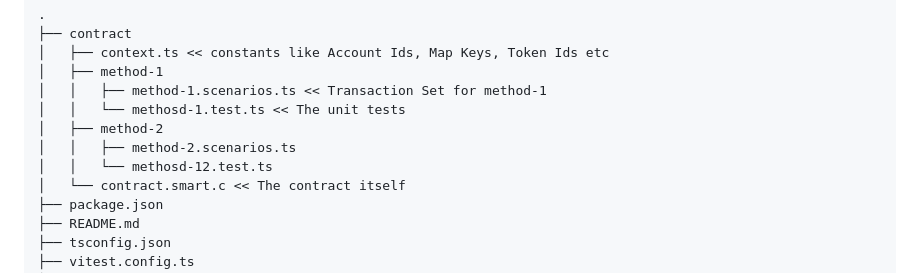
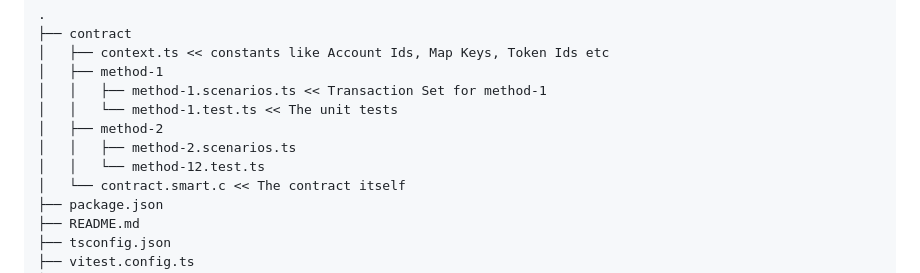
Before and after one commit to ohager/signum-smartc-testbed, a Markdown page: README.md, the part around the change printed below. Drawn GitHub-style.

```diff
--- a/README.md
+++ b/README.md
@@ -37,10 +37,10 @@ A recommended project structure is like this:
 │   ├── context.ts << constants like Account Ids, Map Keys, Token Ids etc
 │   ├── method-1
 │   │   ├── method-1.scenarios.ts << Transaction Set for method-1
-│   │   └── methosd-1.test.ts << The unit tests
+│   │   └── method-1.test.ts << The unit tests
 │   ├── method-2
 │   │   ├── method-2.scenarios.ts
-│   │   └── methosd-12.test.ts
+│   │   └── method-12.test.ts
 │   └── contract.smart.c << The contract itself
 ├── package.json
 ├── README.md
```
Also changed, not shown: other parts of README.md (+1 -1 lines).
